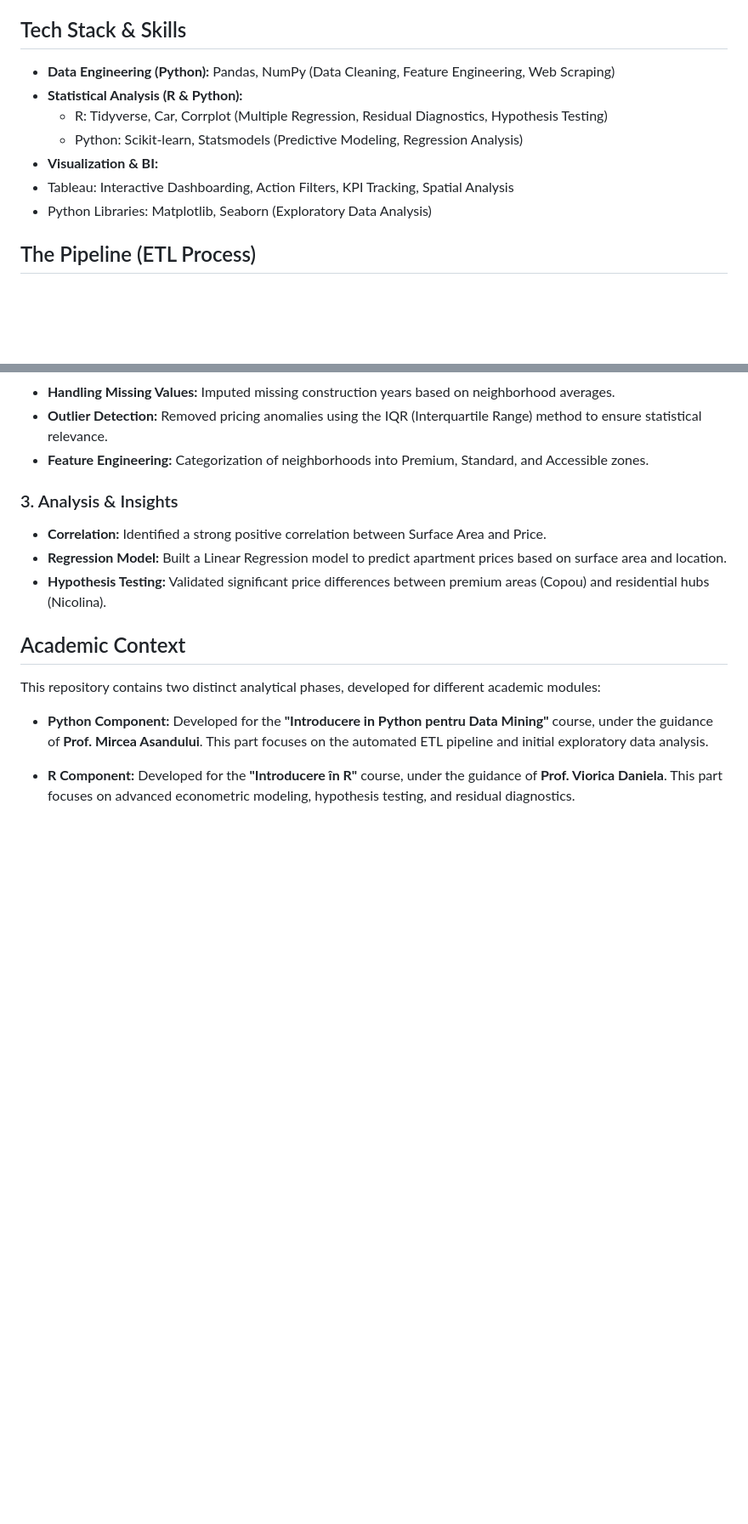
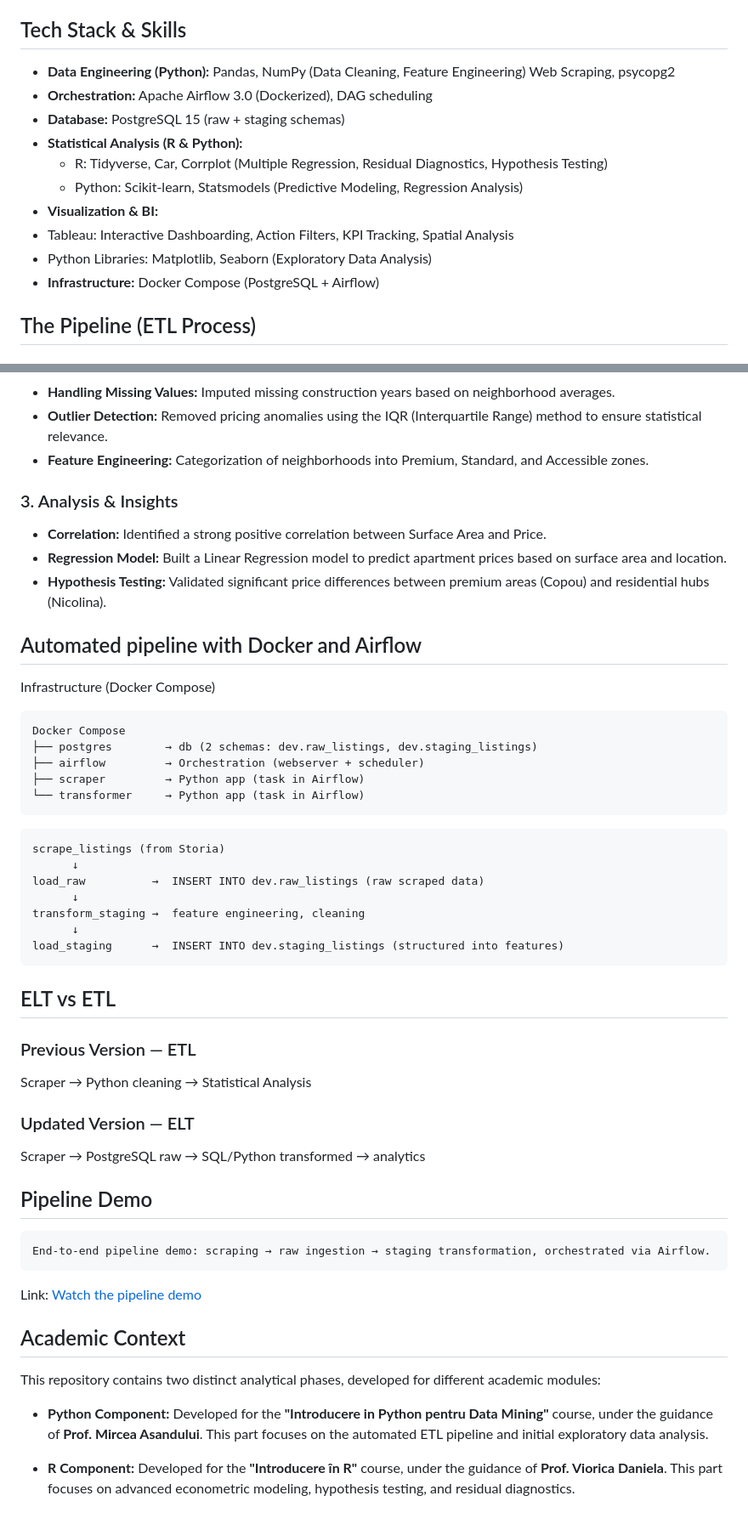
Before and after one commit to BejenaruIoanMatei/iasi-housing-market-analysis, a Markdown page: README.md, 2 parts joined by grey strips. Shown at 85% size. Drawn GitHub-style; blank space fills up the shorter version.

````diff
--- a/README.md
+++ b/README.md
@@ -34,13 +34,16 @@ The goal was to determine how factors like location (neighborhood), surface area
 -   **Renovation Value**: The high price of older apartments is also driven by secondary market renovations; many "old" listings are renovated to modern luxury standards, effectively matching the price per squared meter of new apartments.
 
 ## Tech Stack & Skills
-* **Data Engineering (Python):** Pandas, NumPy (Data Cleaning, Feature Engineering, Web Scraping)
+* **Data Engineering (Python):** Pandas, NumPy (Data Cleaning, Feature Engineering) Web Scraping, psycopg2
+* **Orchestration:** Apache Airflow 3.0 (Dockerized), DAG scheduling
+* **Database:** PostgreSQL 15 (raw + staging schemas)
 * **Statistical Analysis (R & Python):**
   *  R: Tidyverse, Car, Corrplot (Multiple Regression, Residual Diagnostics, Hypothesis Testing)
   *  Python: Scikit-learn, Statsmodels (Predictive Modeling, Regression Analysis)
 *  **Visualization & BI:**
   *  Tableau: Interactive Dashboarding, Action Filters, KPI Tracking, Spatial Analysis
   *  Python Libraries: Matplotlib, Seaborn (Exploratory Data Analysis)
+* **Infrastructure:** Docker Compose (PostgreSQL + Airflow)
 
 ## The Pipeline (ETL Process)
 
@@ -61,6 +64,43 @@ The goal was to determine how factors like location (neighborhood), surface area
 * **Regression Model:** Built a Linear Regression model to predict apartment prices based on surface area and location.
 * **Hypothesis Testing:** Validated significant price differences between premium areas (Copou) and residential hubs (Nicolina).
 
+## Automated pipeline with Docker and Airflow
+
+Infrastructure (Docker Compose)
+
+```
+Docker Compose
+├── postgres        → db (2 schemas: dev.raw_listings, dev.staging_listings)
+├── airflow         → Orchestration (webserver + scheduler)
+├── scraper         → Python app (task in Airflow)
+└── transformer     → Python app (task in Airflow)
+```
+
+```
+scrape_listings (from Storia)
+      ↓
+load_raw          →  INSERT INTO dev.raw_listings (raw scraped data)
+      ↓
+transform_staging →  feature engineering, cleaning
+      ↓
+load_staging      →  INSERT INTO dev.staging_listings (structured into features)
+```
+
+## ELT vs ETL
+
+### Previous Version — ETL
+Scraper → Python cleaning → Statistical Analysis
+
+### Updated Version — ELT
+Scraper → PostgreSQL raw → SQL/Python transformed → analytics
+
+## Pipeline Demo
+
+```
+End-to-end pipeline demo: scraping → raw ingestion → staging transformation, orchestrated via Airflow.
+```
+Link: [Watch the pipeline demo](https://drive.google.com/file/d/1YeuS8sUdewJOf_E2g_kiV-rVHn_yVwuC/view?usp=sharing)
+
 ## Academic Context
 
 This repository contains two distinct analytical phases, developed for different academic modules:
````
